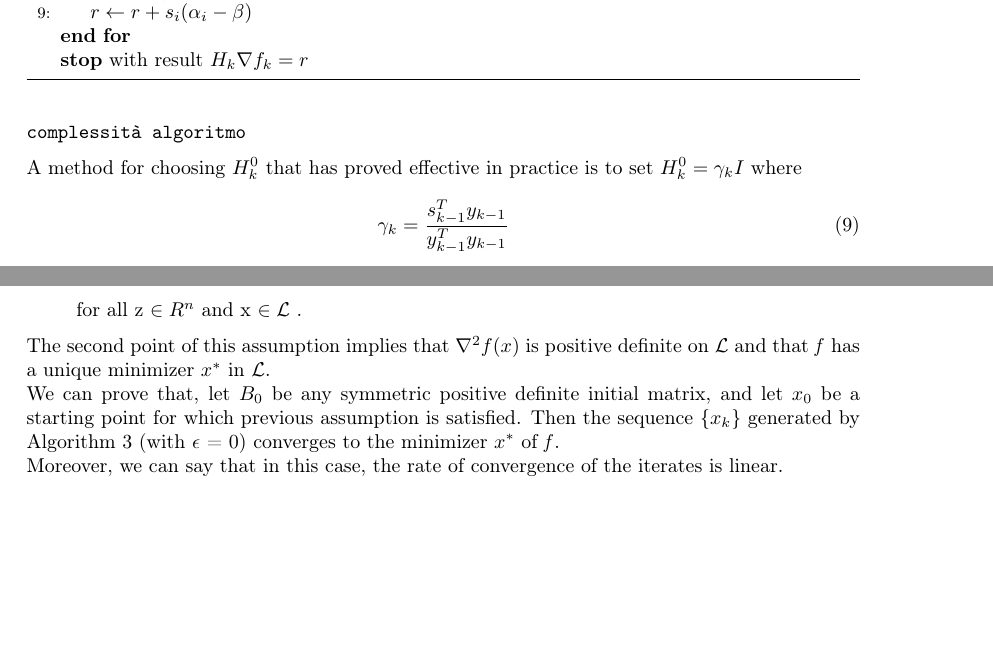
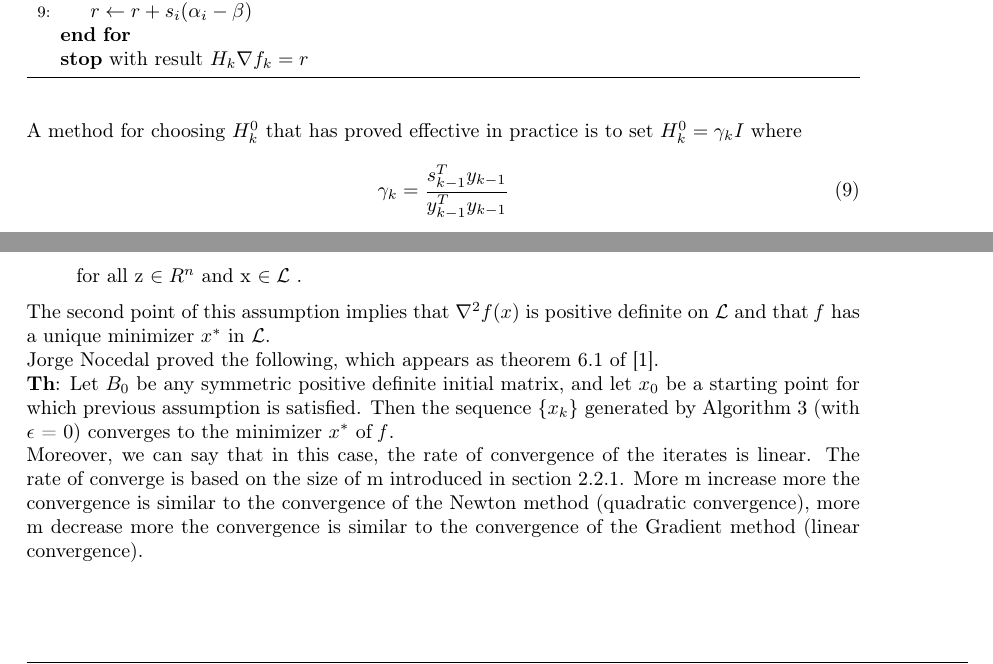
Before and after one commit to FraCorti/CMProject, a LaTeX paper (docs/report/relazione.tex, which reads docs/report/sez/method.tex): two parts of pages 5 and 6 of 9, joined at a grey line, cut so that both start at the same text, the shorter picture padded with empty space. Compiled offline with pdfLaTeX.

Commit message:
Update sec. 2.2.3

```diff
--- a/docs/report/sez/method.tex
+++ b/docs/report/sez/method.tex
@@ -115,7 +116,6 @@ We can now approximate the product $H_{k}\nabla f_{k}$ by doing multiple product
 	\end{algorithmic}
 \end{algorithm}
 
-\texttt{complessità algoritmo}
 
 A method for choosing $H^0_{k}$ that has proved effective in practice is to set $H^0_{k}=\gamma_{k}I$  where
 \begin{equation}
@@ -179,10 +179,13 @@ L-BFGS guarantee global convergence under specific assumption:
 
 The second point of this assumption implies that $\nabla^2f(x)$ is positive definite on $\mathcal{L}$ and that $\mathit{f}$ has a unique minimizer $x^*$ in $\mathcal{L}$.
 \\
-We can prove that, let $B_0$ be any symmetric positive definite initial matrix, and let $x_0$ be a starting point for which previous assumption is satisfied. Then the sequence \{$x_k$\} generated by Algorithm \ref{alg:LBFGS} (with $\epsilon$ = 0) converges to the minimizer $x^*$ of $\mathit{f}$.
+Jorge Nocedal proved the following, which appears as theorem 6.1 of \cite{numerical}.
+\\
+\textbf{Th}: Let $B_0$ be any symmetric positive definite initial matrix, and let $x_0$ be a starting point for which previous assumption is satisfied. Then the sequence \{$x_k$\} generated by Algorithm \ref{alg:LBFGS} (with $\epsilon$ = 0) converges to the minimizer $x^*$ of $\mathit{f}$.
 \\
 Moreover, we can say that in this case, the rate of convergence of the iterates
-is linear.
+is linear. The rate of converge is based on the size of m introduced in section \ref{L-BFGS}. More m increase more the convergence is similar to the convergence of the Newton method (quadratic convergence), more m decrease more the  convergence is similar to the convergence of the Gradient method (linear convergence).
+
 
 
 
```
Also changed, not shown: docs/report/sez/conclusions.tex (+3 -3 lines), docs/report/sez/method.tex (1 more changed lines).
